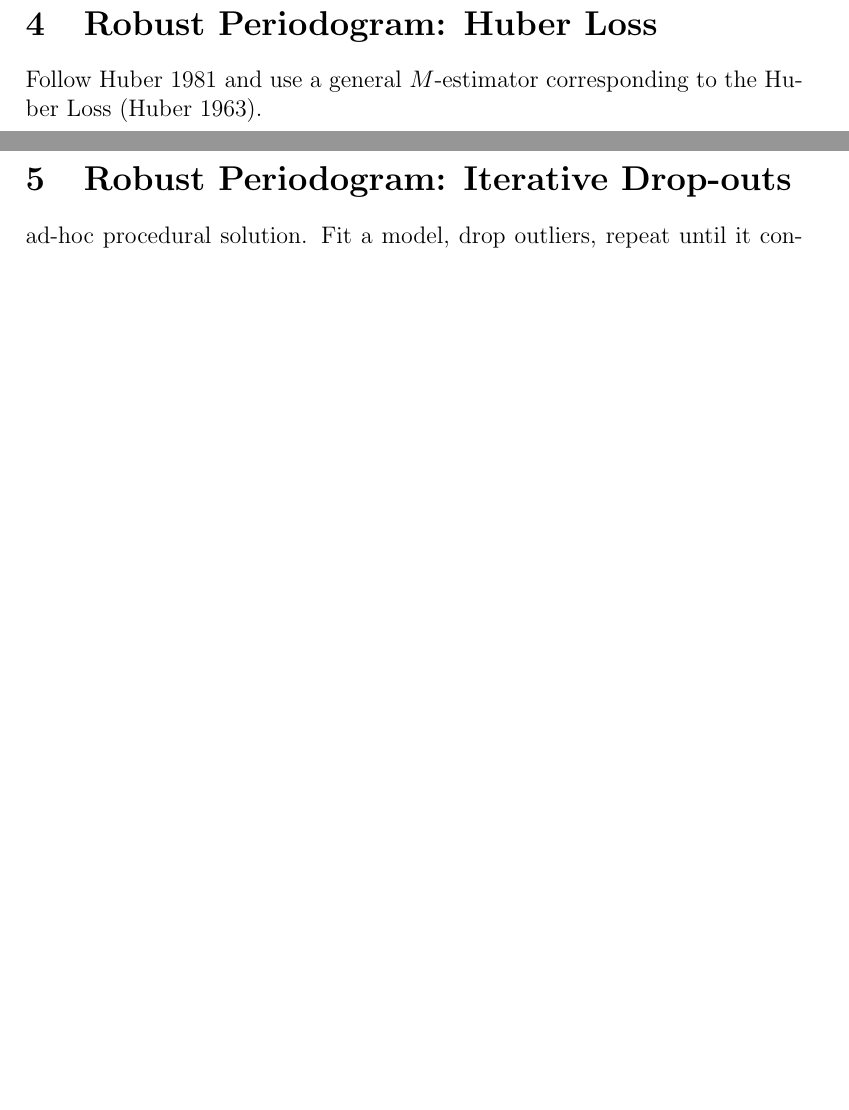
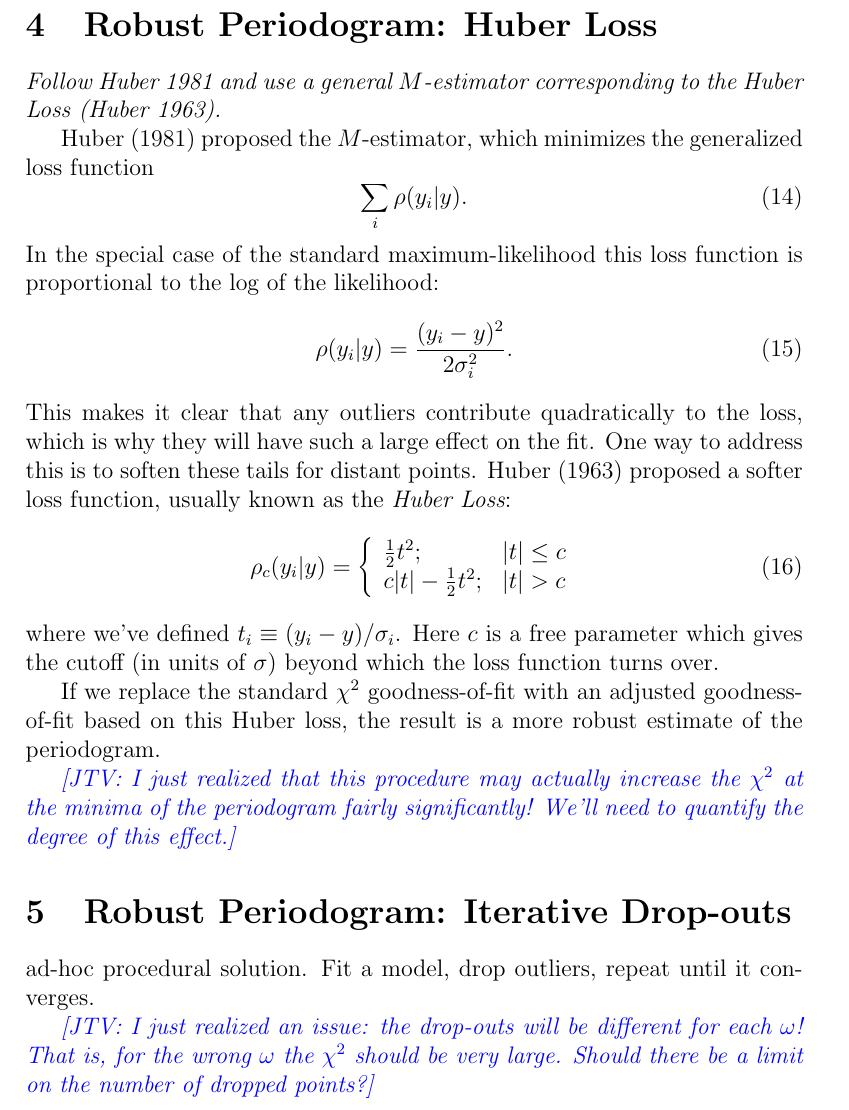
Before and after one commit to jakevdp/BombScargle, a LaTeX paper (writeup/BombScargle.tex): two parts of pages 4 and 5 of 8 before the commit and part of page 5 of 9 after it, the two joined at a grey line, cut so that both start at the same text, the shorter picture padded with empty space. Compiled offline with pdfLaTeX.

Commit message:
add some stuff on Huber loss

```diff
--- a/writeup/BombScargle.tex
+++ b/writeup/BombScargle.tex
@@ -137,10 +138,36 @@ The beauty here is that, unlike the Lomb-Scargle result which is predicated on $
 \jake{Show a figure here, perhaps using LINEAR sample 1004849}
 
 \section{Robust Periodogram: Huber Loss}
-Follow Huber 1981 and use a general $M$-estimator corresponding to the Huber Loss (Huber 1963).
+{\it Follow Huber 1981 and use a general $M$-estimator corresponding to the Huber Loss (Huber 1963).}
+
+Huber (1981) proposed the $M$-estimator, which minimizes the generalized loss function
+\begin{equation}
+  \sum_i \rho(y_i|y).
+\end{equation}
+In the special case of the standard maximum-likelihood this loss function is proportional to the log of the likelihood:
+\begin{equation}
+  \rho(y_i|y) = \frac{(y_i - y)^2}{2\sigma_i^2}.
+\end{equation}
+This makes it clear that any outliers contribute quadratically to the loss, which is why they will have such a large effect on the fit.
+One way to address this is to soften these tails for distant points. Huber (1963) proposed a softer loss function, usually known as the {\it Huber Loss}:
+\begin{equation}
+  \rho_c(y_i|y) = \left\{
+  \begin{array}{ll}
+    \frac{1}{2}t^2; & |t| \le c \\
+    c|t| - \frac{1}{2}t^2; & |t| > c
+  \end{array}
+  \right.
+\end{equation}
+where we've defined $t_i \equiv (y_i - y) / \sigma_i$. Here $c$ is a free parameter which gives the cutoff (in units of $\sigma$) beyond which the loss function turns over.
+
+If we replace the standard $\chi^2$ goodness-of-fit with an adjusted goodness-of-fit based on this Huber loss, the result is a more robust estimate of the periodogram.
+
+\jake{I just realized that this procedure may actually increase the $\chi^2$ at the minima of the periodogram fairly significantly! We'll need to quantify the degree of this effect.}
 
 \section{Robust Periodogram: Iterative Drop-outs}
 ad-hoc procedural solution. Fit a model, drop outliers, repeat until it converges.
+
+\jake{I just realized an issue: the drop-outs will be different for each $\omega$! That is, for the wrong $\omega$ the $\chi^2$ should be very large. Should there be a limit on the number of dropped points?}
 
 
 \section{Robust Periodogram based on Bayesian Approach}
```
Also changed, not shown: writeup/BombScargle.tex (5 more changed lines).
